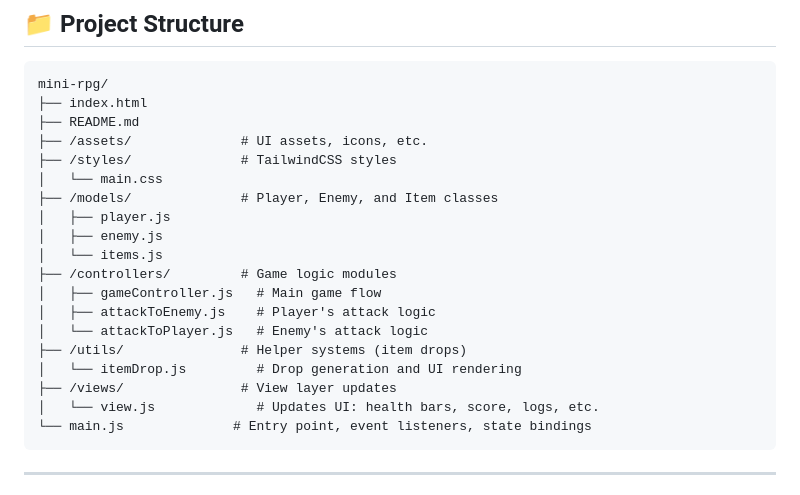
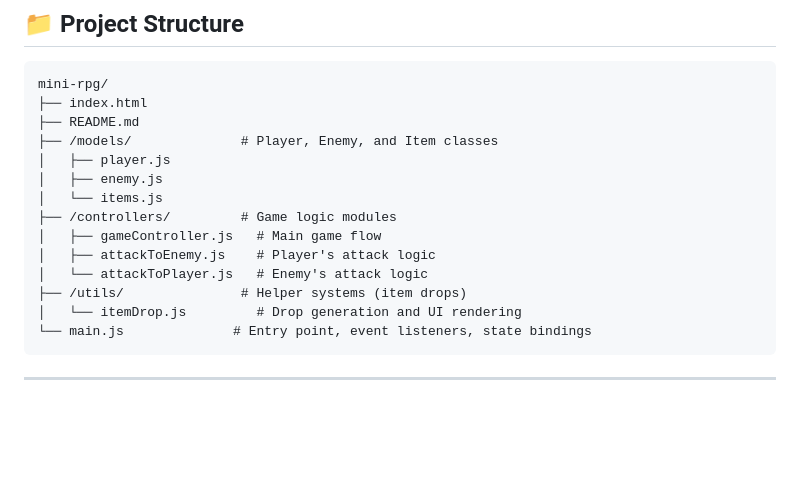
Before and after one commit to TheCelestialMarauder/Mini-RPG, a Markdown page: README.md, the part around the change. Drawn GitHub-style; blank space fills up the shorter version.

Commit message:
Remove unused asset and view files: delete main.css and view.js as they are no longer needed.

````diff
--- a/README.md
+++ b/README.md
@@ -55,9 +55,6 @@ This project helps reinforce:
 mini-rpg/
 ├── index.html
 ├── README.md
-├── /assets/              # UI assets, icons, etc.
-├── /styles/              # TailwindCSS styles
-│   └── main.css
 ├── /models/              # Player, Enemy, and Item classes
 │   ├── player.js
 │   ├── enemy.js
@@ -68,8 +65,6 @@ mini-rpg/
 │   └── attackToPlayer.js   # Enemy's attack logic
 ├── /utils/               # Helper systems (item drops)
 │   └── itemDrop.js         # Drop generation and UI rendering
-├── /views/               # View layer updates
-│   └── view.js             # Updates UI: health bars, score, logs, etc.
 └── main.js              # Entry point, event listeners, state bindings
 ```
 
````
